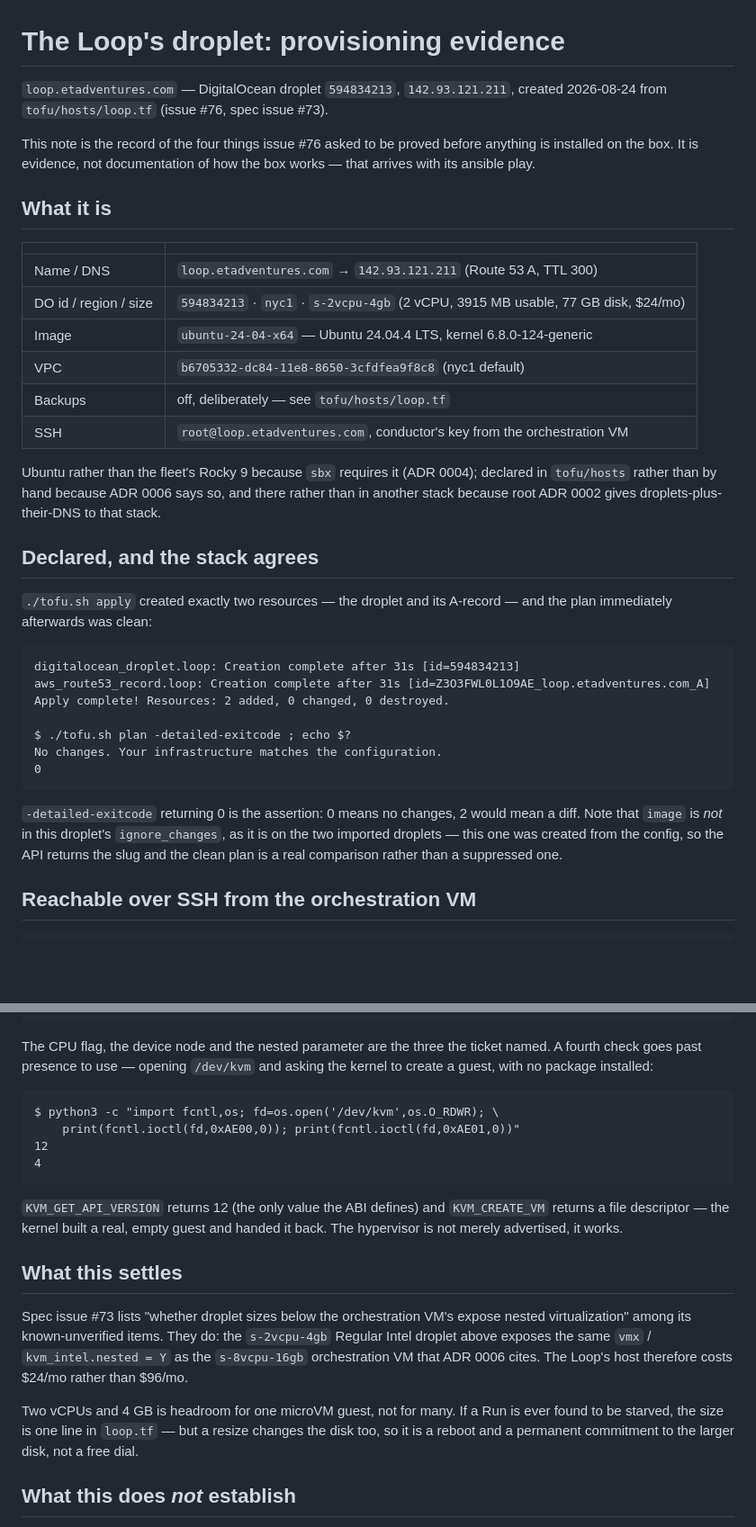
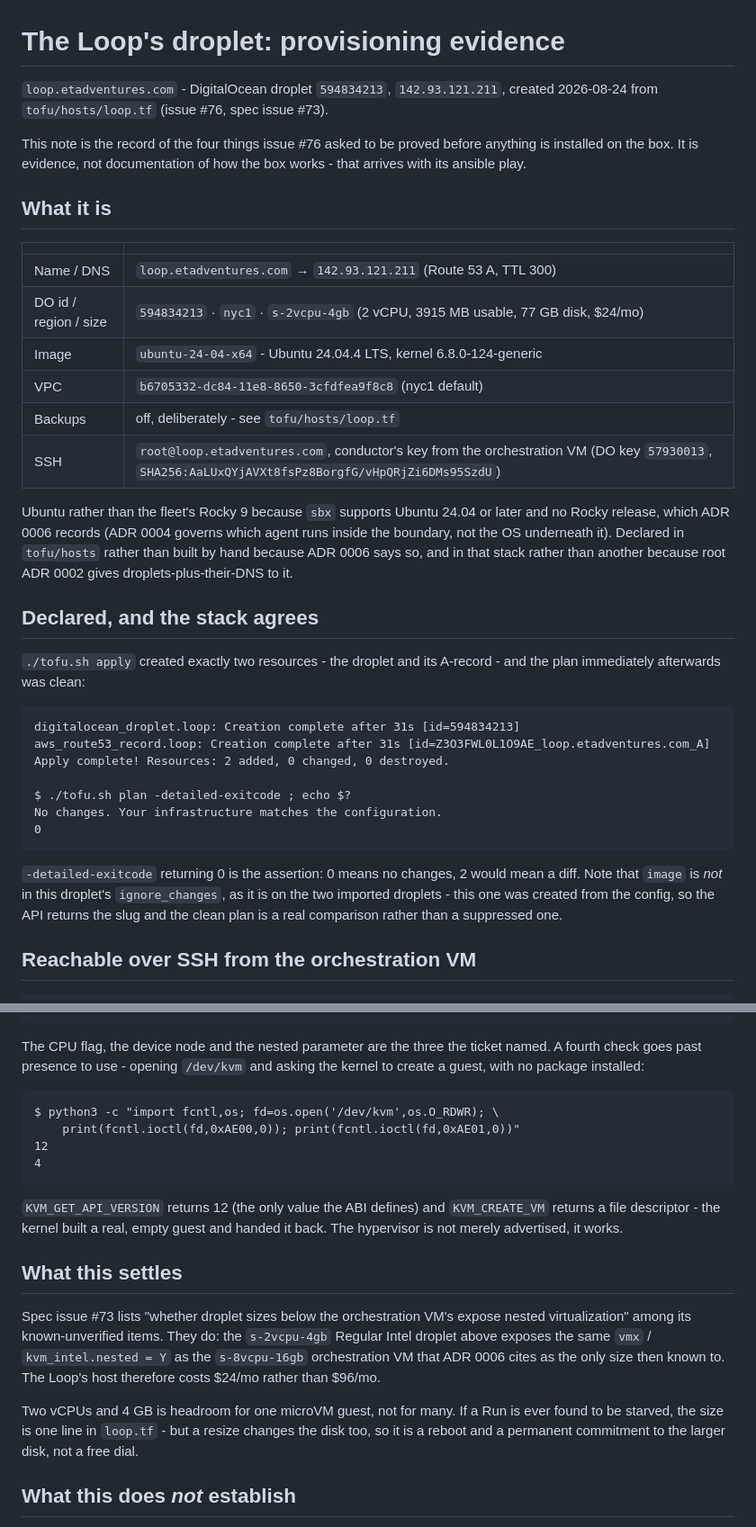
Before and after one commit to JacobStephens2/tracewake, a Markdown page: notes/loop-droplet-evidence.md, 2 parts joined by grey strips. Shown at 90% size. Drawn GitHub-style; blank space fills up the shorter version.

Commit message:
Review fixes: pin the SSH key by id, and stop claiming what the box does not hold
Standards axis:
- House style is a spaced hyphen, never an em-dash, in every register. The new
  prose used em-dashes throughout; the sibling ADRs in the same directory get
  this right, so the note was diverging from its own neighbours.
- ADR 0004 governs which agent runs inside the boundary, not the OS underneath
  it. The Ubuntu requirement is ADR 0006's. The mis-citation was repeated three
  times, so it was on its way to becoming true by repetition.
- The stack README still said "nothing here is created from the config, it is
  all adopted" and "both droplets", both of which this change had just falsified.

Spec axis:
- ETA/infrastructure.md asserted the box holds a model credential, a GitHub
  token and a signing key. It holds none of them yet - an inventory that
  describes credentials that do not exist is worse than saying nothing.
- The SSH key was resolved by DO title. That title is a historical artifact of
  the ETA Factory, and a lookup by title breaks silently on a rename, which is
  the exact failure CLAUDE.md records for op:// references. Pinned by id, with
  the fingerprint in the comment so the id is checkable.
- droplet_agent was in ignore_changes while also being declared true, copied
  from the imported droplets where the ignore has a reason. Here it made a
  declaration unenforceable, so it is out; the plan is still clean.

Also added the resize caveat to the ticket: 2 vCPU and 4 GB is headroom for one
microVM guest, and a resize takes the disk with it.

````diff
--- a/notes/loop-droplet-evidence.md
+++ b/notes/loop-droplet-evidence.md
@@ -1,11 +1,11 @@
 # The Loop's droplet: provisioning evidence
 
-`loop.etadventures.com` — DigitalOcean droplet `594834213`, `142.93.121.211`,
+`loop.etadventures.com` - DigitalOcean droplet `594834213`, `142.93.121.211`,
 created 2026-08-24 from `tofu/hosts/loop.tf` (issue #76, spec issue #73).
 
 This note is the record of the four things issue #76 asked to be proved before
 anything is installed on the box. It is evidence, not documentation of how the
-box works — that arrives with its ansible play.
+box works - that arrives with its ansible play.
 
 ## What it is
 
@@ -13,19 +13,20 @@ box works — that arrives with its ansible play.
 |---|---|
 | Name / DNS | `loop.etadventures.com` → `142.93.121.211` (Route 53 A, TTL 300) |
 | DO id / region / size | `594834213` · `nyc1` · `s-2vcpu-4gb` (2 vCPU, 3915 MB usable, 77 GB disk, $24/mo) |
-| Image | `ubuntu-24-04-x64` — Ubuntu 24.04.4 LTS, kernel 6.8.0-124-generic |
+| Image | `ubuntu-24-04-x64` - Ubuntu 24.04.4 LTS, kernel 6.8.0-124-generic |
 | VPC | `b6705332-dc84-11e8-8650-3cfdfea9f8c8` (nyc1 default) |
-| Backups | off, deliberately — see `tofu/hosts/loop.tf` |
-| SSH | `root@loop.etadventures.com`, conductor's key from the orchestration VM |
+| Backups | off, deliberately - see `tofu/hosts/loop.tf` |
+| SSH | `root@loop.etadventures.com`, conductor's key from the orchestration VM (DO key `57930013`, `SHA256:AaLUxQYjAVXt8fsPz8BorgfG/vHpQRjZi6DMs95SzdU`) |
 
-Ubuntu rather than the fleet's Rocky 9 because `sbx` requires it (ADR 0004);
-declared in `tofu/hosts` rather than by hand because ADR 0006 says so, and there
-rather than in another stack because root ADR 0002 gives droplets-plus-their-DNS
-to that stack.
+Ubuntu rather than the fleet's Rocky 9 because `sbx` supports Ubuntu 24.04 or
+later and no Rocky release, which ADR 0006 records (ADR 0004 governs which agent
+runs inside the boundary, not the OS underneath it). Declared in `tofu/hosts`
+rather than built by hand because ADR 0006 says so, and in that stack rather
+than another because root ADR 0002 gives droplets-plus-their-DNS to it.
 
 ## Declared, and the stack agrees
 
-`./tofu.sh apply` created exactly two resources — the droplet and its A-record —
+`./tofu.sh apply` created exactly two resources - the droplet and its A-record -
 and the plan immediately afterwards was clean:
 
 ```
@@ -40,7 +41,7 @@ No changes. Your infrastructure matches the configuration.
 
 `-detailed-exitcode` returning 0 is the assertion: 0 means no changes, 2 would
 mean a diff. Note that `image` is *not* in this droplet's `ignore_changes`, as it
-is on the two imported droplets — this one was created from the config, so the
+is on the two imported droplets - this one was created from the config, so the
 API returns the slug and the clean plan is a real comparison rather than a
 suppressed one.
 
@@ -81,7 +82,7 @@ irqbypass              12288  1 kvm
 ```
 
 The CPU flag, the device node and the nested parameter are the three the ticket
-named. A fourth check goes past presence to use — opening `/dev/kvm` and asking
+named. A fourth check goes past presence to use - opening `/dev/kvm` and asking
 the kernel to create a guest, with no package installed:
 
 ```
@@ -92,7 +93,7 @@ $ python3 -c "import fcntl,os; fd=os.open('/dev/kvm',os.O_RDWR); \
 ```
 
 `KVM_GET_API_VERSION` returns 12 (the only value the ABI defines) and
-`KVM_CREATE_VM` returns a file descriptor — the kernel built a real, empty guest
+`KVM_CREATE_VM` returns a file descriptor - the kernel built a real, empty guest
 and handed it back. The hypervisor is not merely advertised, it works.
 
 ## What this settles
@@ -100,11 +101,12 @@ and handed it back. The hypervisor is not merely advertised, it works.
 Spec issue #73 lists "whether droplet sizes below the orchestration VM's expose
 nested virtualization" among its known-unverified items. They do: the
 `s-2vcpu-4gb` Regular Intel droplet above exposes the same `vmx` /
-`kvm_intel.nested = Y` as the `s-8vcpu-16gb` orchestration VM that ADR 0006 cites.
+`kvm_intel.nested = Y` as the `s-8vcpu-16gb` orchestration VM that ADR 0006 cites
+as the only size then known to.
 The Loop's host therefore costs $24/mo rather than $96/mo.
 
 Two vCPUs and 4 GB is headroom for one microVM guest, not for many. If a Run is
-ever found to be starved, the size is one line in `loop.tf` — but a resize
+ever found to be starved, the size is one line in `loop.tf` - but a resize
 changes the disk too, so it is a reboot and a permanent commitment to the larger
 disk, not a free dial.
 
````
Also changed, not shown: other parts of notes/loop-droplet-evidence.md (+1 -1 lines).
